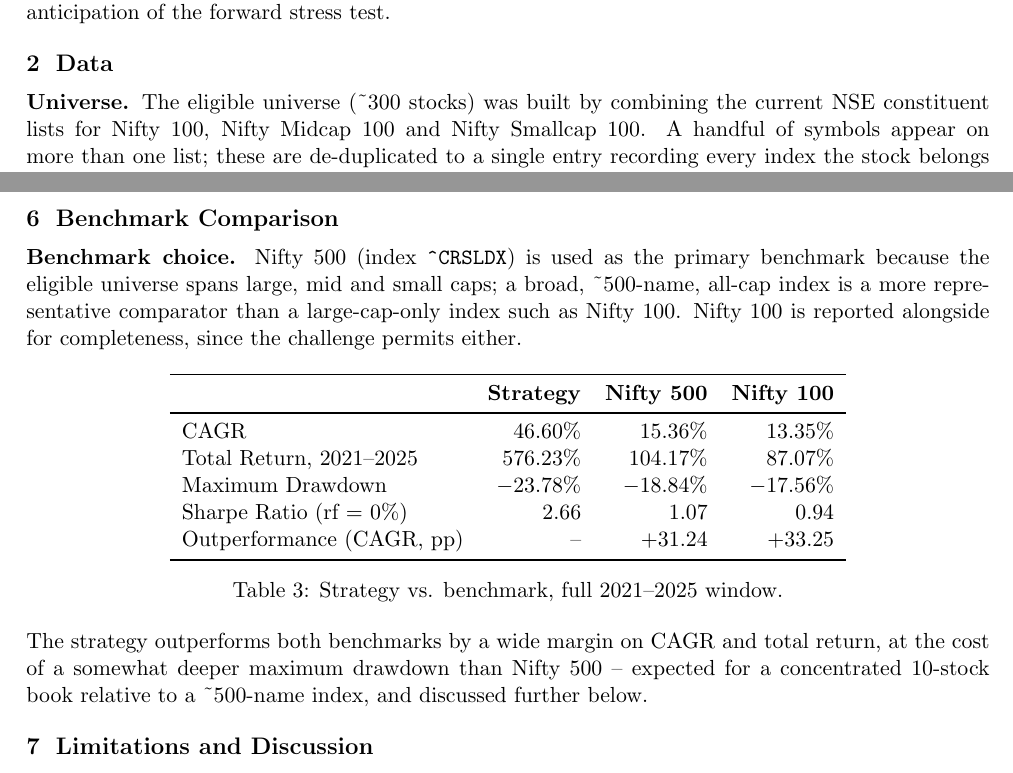
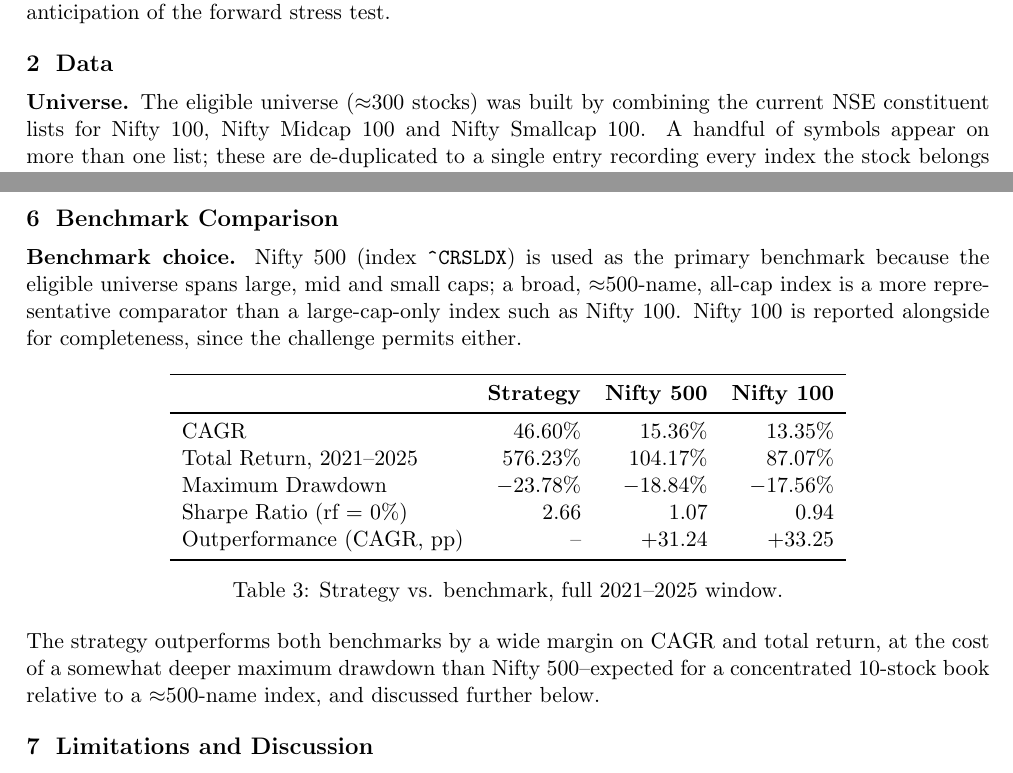
Before and after one commit to Kumar20-21/Finesse_x_IITB-Citadel_Lab_Portfolio_Challenge, a LaTeX document (report/report.tex): two parts of pages 1 and 4 of 5, joined at a grey line, cut so that both start at the same text. Compiled offline with pdfLaTeX.

Commit message:
Replace textasciitilde with math approx symbol, tighten prose dashes
The tilde was standing in for "approximately" before numbers; \approx
is the semantically correct symbol for that. Also removes the spaces
around parenthetical em-dashes in running prose to match the no-space
convention already used for numeric ranges elsewhere in the report.

```diff
--- a/report/report.tex
+++ b/report/report.tex
@@ -42,7 +42,7 @@
 
 \section{Data}
 
-\textbf{Universe.} The eligible universe (\textasciitilde 300 stocks) was built by combining the
+\textbf{Universe.} The eligible universe ($\approx$300 stocks) was built by combining the
 current NSE constituent lists for Nifty 100, Nifty Midcap 100 and Nifty Smallcap 100. A handful
 of symbols appear on more than one list; these are de-duplicated to a single entry recording
 every index the stock belongs to. Since point-in-time historical index membership is not freely
@@ -202,15 +202,15 @@
 
 For additional context beyond the required list, the strategy also shows Beta $\approx 0.85$
 and annualised Alpha $\approx +33.6\%$ against Nifty 500, an Information Ratio of 2.45, a
-Sortino Ratio of 3.86, and a Calmar Ratio of 1.96 -- indicating the outperformance is not simply
+Sortino Ratio of 3.86, and a Calmar Ratio of 1.96--indicating the outperformance is not simply
 leveraged market exposure (beta is below 1), and that a large share of the return comes from
 stock selection rather than broad market movement ($R^2 \approx 0.49$).
 
 \section{Benchmark Comparison}
 
 \textbf{Benchmark choice.} Nifty 500 (index \texttt{\^{}CRSLDX}) is used as the primary
-benchmark because the eligible universe spans large, mid and small caps; a broad, \textasciitilde
-500-name, all-cap index is a more representative comparator than a large-cap-only index such as
+benchmark because the eligible universe spans large, mid and small caps; a broad, $\approx$500-name,
+all-cap index is a more representative comparator than a large-cap-only index such as
 Nifty 100. Nifty 100 is reported alongside for completeness, since the challenge permits either.
 
 \begin{table}[h]
@@ -230,8 +230,8 @@
 \end{table}
 
 The strategy outperforms both benchmarks by a wide margin on CAGR and total return, at the cost
-of a somewhat deeper maximum drawdown than Nifty 500 -- expected for a concentrated 10-stock
-book relative to a \textasciitilde 500-name index, and discussed further below.
+of a somewhat deeper maximum drawdown than Nifty 500--expected for a concentrated 10-stock
+book relative to a $\approx$500-name index, and discussed further below.
 
 \section{Limitations and Discussion}
 
```
Also changed, not shown: report/report.pdf, report/report.tex (12 more changed lines).
